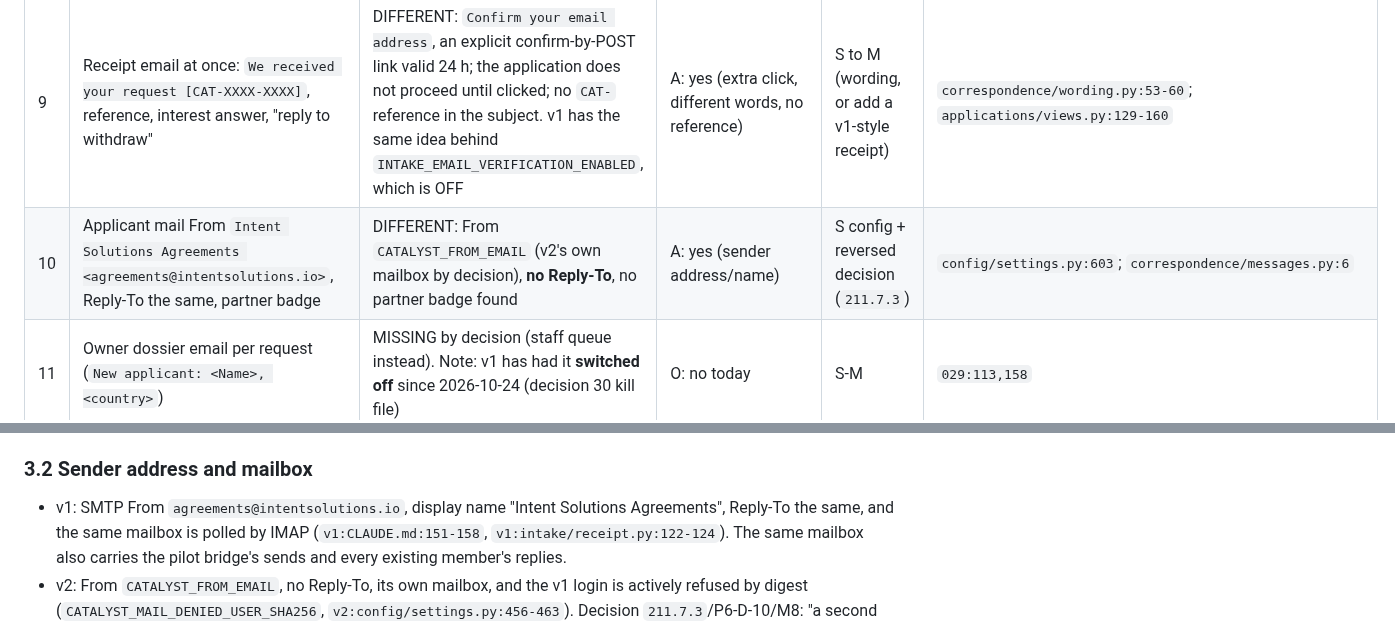
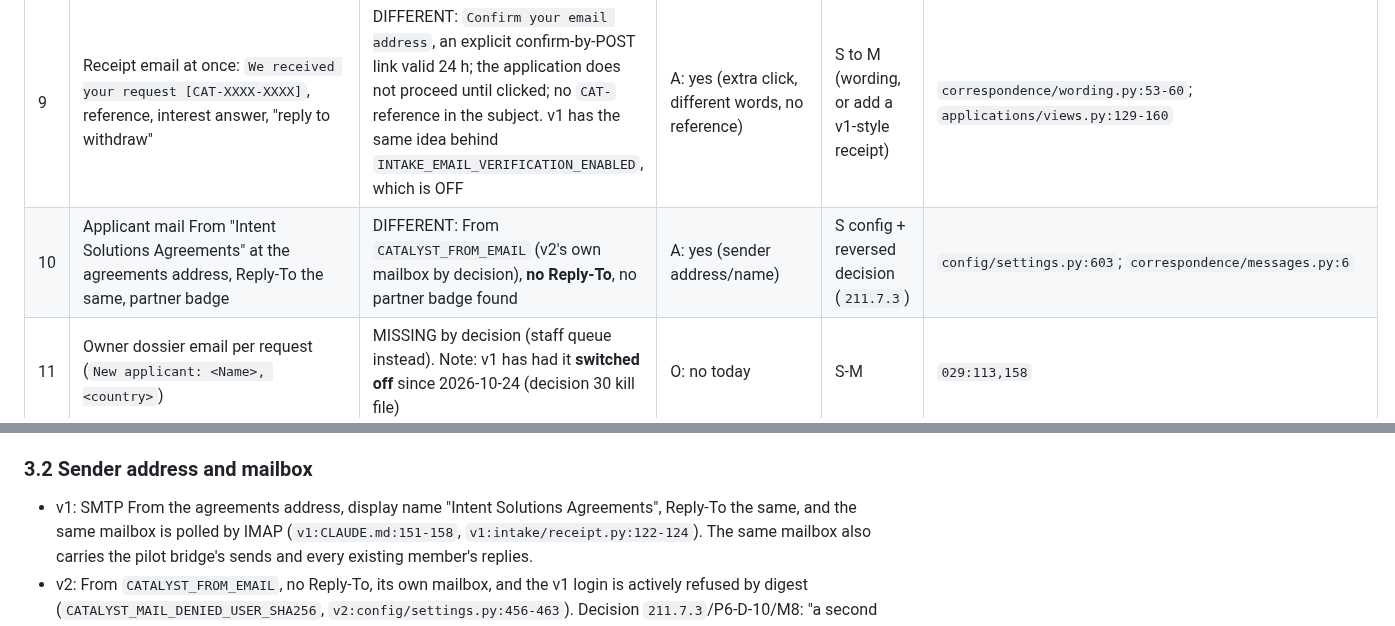
Before and after one commit to intent-solutions-io/catalyst-onboarding-v2, a Markdown page: 000-docs/034-RA-ANLY-first-generation-to-v2-drop-in-parity-inventory.md, 2 parts joined by grey strips. Rendered like a GitHub page.

Commit message:
docs(parity): describe the agreements mailbox instead of writing its address
What: the two full mailbox addresses in 034 become "the agreements address";
the short "agreements@" shorthand elsewhere stays, since it names a role, not
an address.

Why: the personal-data scan that gates the runtime check
(tests/test_personal_data_scan.py, 9kg.40) flags any full address in the
committed evidence set, and a documentation PR must not fail the runtime job.

Verified: `python3 config/personal_data_scan.py --class evidence <034>`:
0 hits; scripts/check-docs.sh clean.

- Jeremy Longshore
intentsolutions.io

```diff
--- a/000-docs/034-RA-ANLY-first-generation-to-v2-drop-in-parity-inventory.md
+++ b/000-docs/034-RA-ANLY-first-generation-to-v2-drop-in-parity-inventory.md
@@ -220,7 +220,7 @@ agreements on file, nothing signed, rated or declined, no model.
 | 7 | Duplicate from same address → stored revision, no second receipt | SAME in substance (one open application per address; repeat becomes a version; after verification flagged for staff) | no | — | `applications/services.py:7-19` |
 | 8 | Sanctions screen on residence/phone → owner hold, applicant never told | MISSING (no residence or phone collected) | O: yes | M | none |
 | 9 | Receipt email at once: `We received your request [CAT-XXXX-XXXX]`, reference, interest answer, "reply to withdraw" | DIFFERENT: `Confirm your email address`, an explicit confirm-by-POST link valid 24 h; the application does not proceed until clicked; no `CAT-` reference in the subject. v1 has the same idea behind `INTAKE_EMAIL_VERIFICATION_ENABLED`, which is OFF | A: yes (extra click, different words, no reference) | S to M (wording, or add a v1-style receipt) | `correspondence/wording.py:53-60`; `applications/views.py:129-160` |
-| 10 | Applicant mail From `Intent Solutions Agreements <agreements@intentsolutions.io>`, Reply-To the same, partner badge | DIFFERENT: From `CATALYST_FROM_EMAIL` (v2's own mailbox by decision), **no Reply-To**, no partner badge found | A: yes (sender address/name) | S config + reversed decision (`211.7.3`) | `config/settings.py:603`; `correspondence/messages.py:6` |
+| 10 | Applicant mail From "Intent Solutions Agreements" at the agreements address, Reply-To the same, partner badge | DIFFERENT: From `CATALYST_FROM_EMAIL` (v2's own mailbox by decision), **no Reply-To**, no partner badge found | A: yes (sender address/name) | S config + reversed decision (`211.7.3`) | `config/settings.py:603`; `correspondence/messages.py:6` |
 | 11 | Owner dossier email per request (`New applicant: <Name>, <country>`) | MISSING by decision (staff queue instead). Note: v1 has had it **switched off** since 2026-10-24 (decision 30 kill file) | O: no today | S-M | `029:113,158` |
 | 12 | Talent capture: credentials stored, `talent.verify` queued (verification flag OFF in v1) | DIFFERENT: credentials collected as claims; verification and full-text talent search not found | O: yes (no `talent search`) | M | `applications/forms.py:41-45` |
 
@@ -301,7 +301,7 @@ agreements on file, nothing signed, rated or declined, no model.
 
 ### 3.2 Sender address and mailbox
 
-- v1: SMTP From `agreements@intentsolutions.io`, display name "Intent Solutions Agreements", Reply-To the
+- v1: SMTP From the agreements address, display name "Intent Solutions Agreements", Reply-To the
   same, and the same mailbox is polled by IMAP (`v1:CLAUDE.md:151-158`, `v1:intake/receipt.py:122-124`). The
   same mailbox also carries the pilot bridge's sends and every existing member's replies.
 - v2: From `CATALYST_FROM_EMAIL`, no Reply-To, its own mailbox, and the v1 login is actively refused by digest
```
